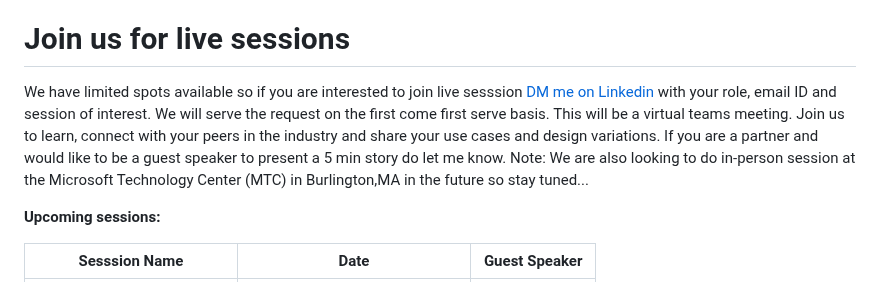
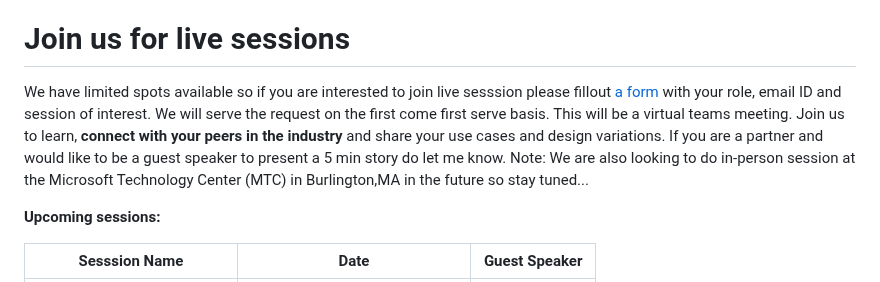
Before and after one commit to nehalineogi/azure-networking, a Markdown page: README.md, the part around the change. GitHub-like rendering.

```diff
--- a/README.md
+++ b/README.md
@@ -17,7 +17,8 @@ The purpose of this repo is to deliver **reusable and github friendly** artifact
 
 # Join us for live sessions
 
-We have limited spots available so if you are interested to join live sesssion [DM me on Linkedin](https://www.linkedin.com/in/nehalineogi) with your role, email ID and session of interest. We will serve the request on the first come first serve basis. This will be a virtual teams meeting. Join us to learn, connect with your peers in the industry and share your use cases and design variations.  If you are a partner and would like to be a guest speaker to present a 5 min story do let me know.  Note: We are also looking to do in-person session at the Microsoft Technology Center (MTC) in Burlington,MA in the future so stay tuned...
+
+We have limited spots available so if you are interested to join live sesssion please fillout [a form](https//) with your role, email ID and session of interest. We will serve the request on the first come first serve basis. This will be a virtual teams meeting. Join us to learn, **connect with your peers in the industry** and share your use cases and design variations.  If you are a partner and would like to be a guest speaker to present a 5 min story do let me know.  Note: We are also looking to do in-person session at the Microsoft Technology Center (MTC) in Burlington,MA in the future so stay tuned...
 
 
 **Upcoming sessions:**
```
